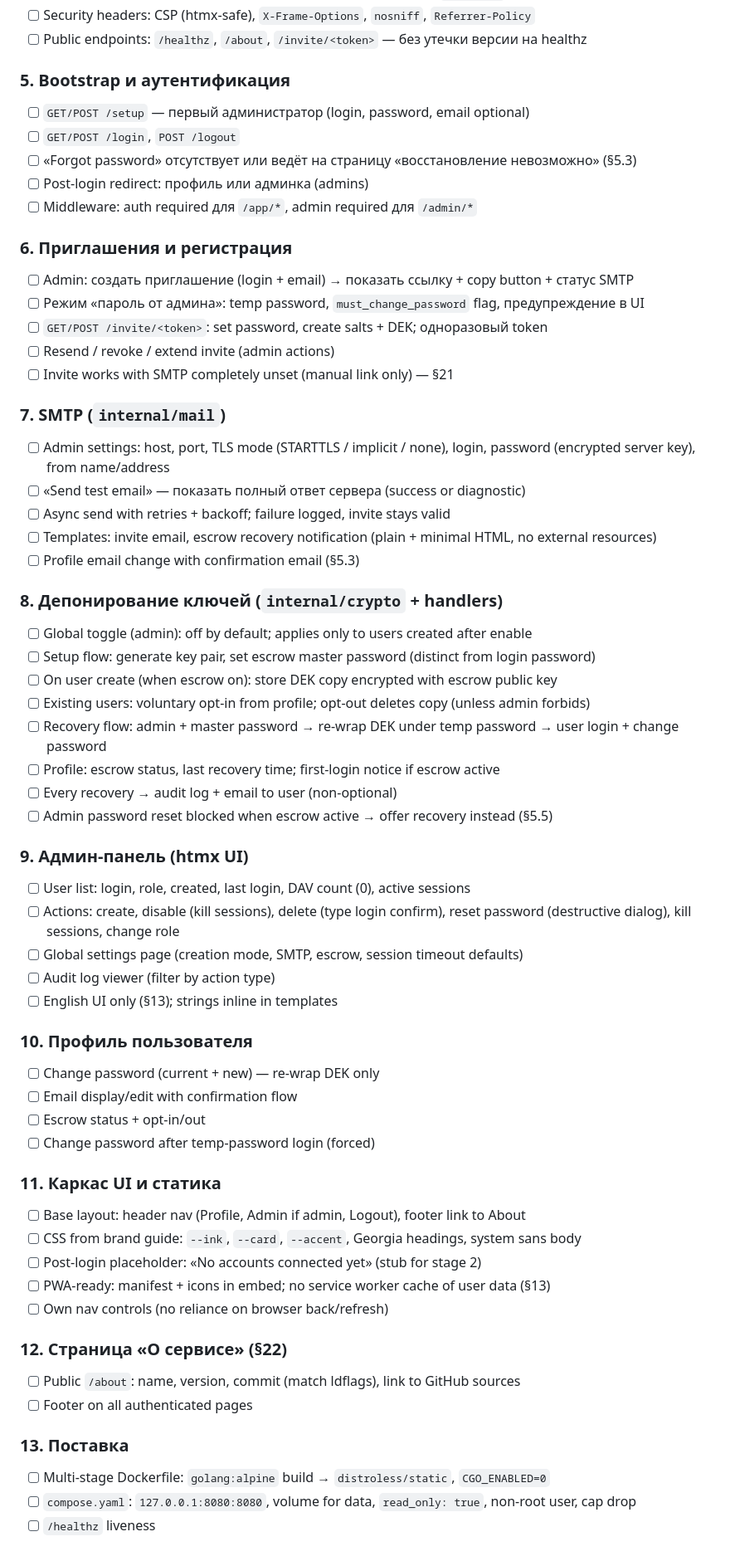
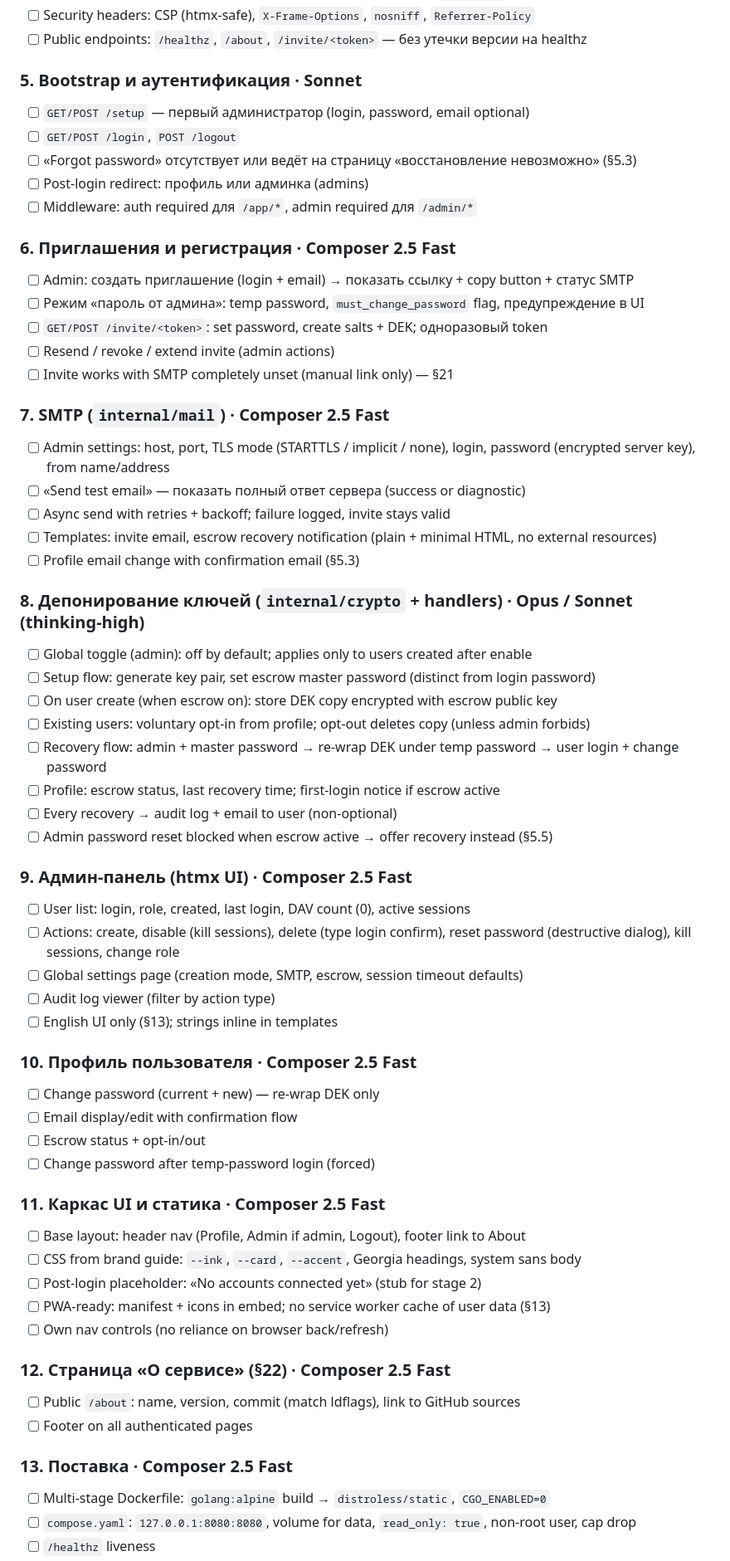
Before and after one commit to mixeme/carrel, a Markdown page: docs/stage-1-plan.md, the part around one of its changes. Shown at 83% size. Rendered like a GitHub page.

```diff
--- a/docs/stage-1-plan.md
+++ b/docs/stage-1-plan.md
@@ -116,7 +134,7 @@ THIRD_PARTY.md
 - [ ] Security headers: CSP (htmx-safe), `X-Frame-Options`, `nosniff`, `Referrer-Policy`
 - [ ] Public endpoints: `/healthz`, `/about`, `/invite/<token>` — без утечки версии на healthz
 
-### 5. Bootstrap и аутентификация
+### 5. Bootstrap и аутентификация · Sonnet
 
 - [ ] `GET/POST /setup` — первый администратор (login, password, email optional)
 - [ ] `GET/POST /login`, `POST /logout`
@@ -124,7 +142,7 @@ THIRD_PARTY.md
 - [ ] Post-login redirect: профиль или админка (admins)
 - [ ] Middleware: auth required для `/app/*`, admin required для `/admin/*`
 
-### 6. Приглашения и регистрация
+### 6. Приглашения и регистрация · Composer 2.5 Fast
 
 - [ ] Admin: создать приглашение (login + email) → показать ссылку + copy button + статус SMTP
 - [ ] Режим «пароль от админа»: temp password, `must_change_password` flag, предупреждение в UI
@@ -132,7 +150,7 @@ THIRD_PARTY.md
 - [ ] Resend / revoke / extend invite (admin actions)
 - [ ] Invite works with SMTP completely unset (manual link only) — §21
 
-### 7. SMTP (`internal/mail`)
+### 7. SMTP (`internal/mail`) · Composer 2.5 Fast
 
 - [ ] Admin settings: host, port, TLS mode (STARTTLS / implicit / none), login, password (encrypted server key), from name/address
 - [ ] «Send test email» — показать полный ответ сервера (success or diagnostic)
@@ -140,7 +158,7 @@ THIRD_PARTY.md
 - [ ] Templates: invite email, escrow recovery notification (plain + minimal HTML, no external resources)
 - [ ] Profile email change with confirmation email (§5.3)
 
-### 8. Депонирование ключей (`internal/crypto` + handlers)
+### 8. Депонирование ключей (`internal/crypto` + handlers) · Opus / Sonnet (thinking-high)
 
 - [ ] Global toggle (admin): off by default; applies only to users created after enable
 - [ ] Setup flow: generate key pair, set escrow master password (distinct from login password)
@@ -151,7 +169,7 @@ THIRD_PARTY.md
 - [ ] Every recovery → audit log + email to user (non-optional)
 - [ ] Admin password reset blocked when escrow active → offer recovery instead (§5.5)
 
-### 9. Админ-панель (htmx UI)
+### 9. Админ-панель (htmx UI) · Composer 2.5 Fast
 
 - [ ] User list: login, role, created, last login, DAV count (0), active sessions
 - [ ] Actions: create, disable (kill sessions), delete (type login confirm), reset password (destructive dialog), kill sessions, change role
@@ -159,14 +177,14 @@ THIRD_PARTY.md
 - [ ] Audit log viewer (filter by action type)
 - [ ] English UI only (§13); strings inline in templates
 
-### 10. Профиль пользователя
+### 10. Профиль пользователя · Composer 2.5 Fast
 
 - [ ] Change password (current + new) — re-wrap DEK only
 - [ ] Email display/edit with confirmation flow
 - [ ] Escrow status + opt-in/out
 - [ ] Change password after temp-password login (forced)
 
-### 11. Каркас UI и статика
+### 11. Каркас UI и статика · Composer 2.5 Fast
 
 - [ ] Base layout: header nav (Profile, Admin if admin, Logout), footer link to About
 - [ ] CSS from brand guide: `--ink`, `--card`, `--accent`, Georgia headings, system sans body
@@ -174,12 +192,12 @@ THIRD_PARTY.md
 - [ ] PWA-ready: manifest + icons in embed; no service worker cache of user data (§13)
 - [ ] Own nav controls (no reliance on browser back/refresh)
 
-### 12. Страница «О сервисе» (§22)
+### 12. Страница «О сервисе» (§22) · Composer 2.5 Fast
 
 - [ ] Public `/about`: name, version, commit (match ldflags), link to GitHub sources
 - [ ] Footer on all authenticated pages
 
-### 13. Поставка
+### 13. Поставка · Composer 2.5 Fast
 
 - [ ] Multi-stage Dockerfile: `golang:alpine` build → `distroless/static`, `CGO_ENABLED=0`
 - [ ] `compose.yaml`: `127.0.0.1:8080:8080`, volume for data, `read_only: true`, non-root user, cap drop
```
Also changed, not shown: other parts of docs/stage-1-plan.md (+31 -13 lines).
